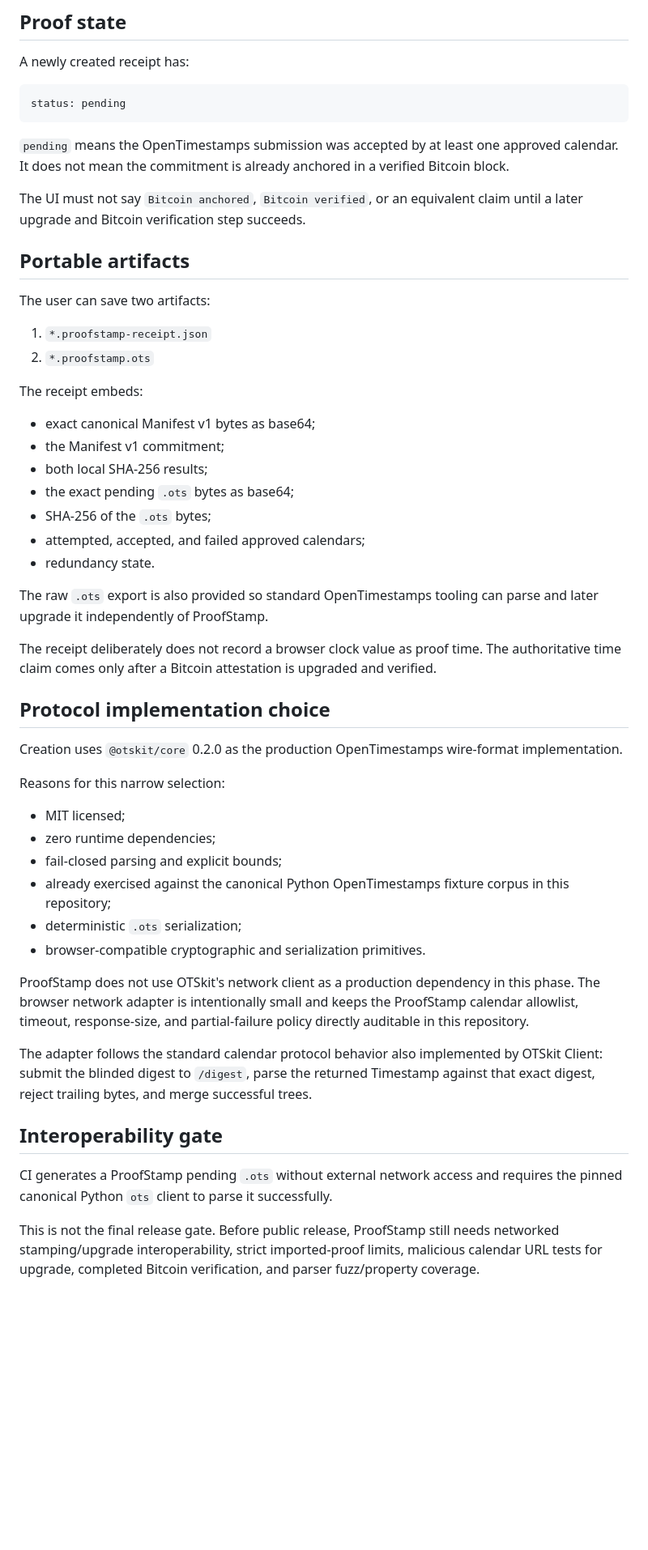
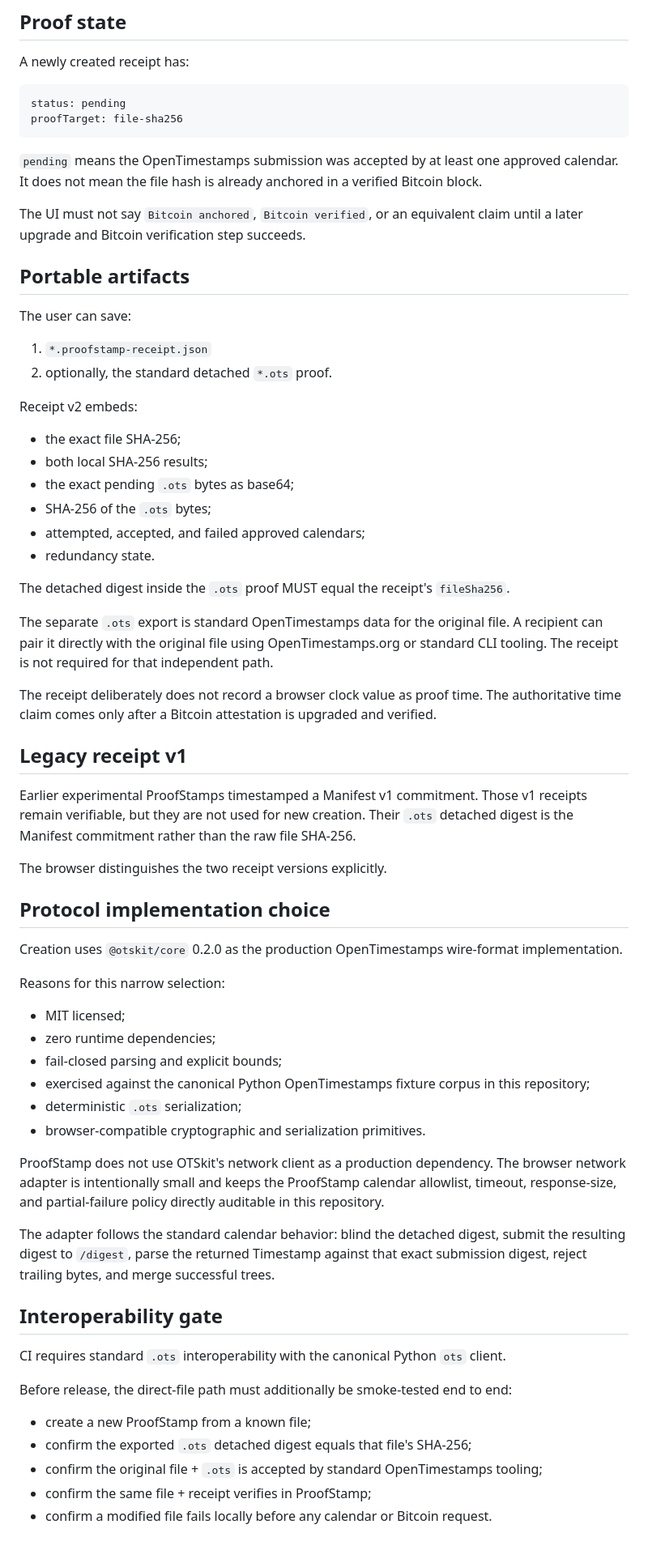
Before and after one commit to Proof-Stamp/bitcoin, a Markdown page: docs/pending-timestamp.md, the part around one of its changes. Shown at 81% size. GitHub-like rendering; blank space fills up the shorter version.

Commit message:
Update pending timestamp docs for direct file digest

````diff
--- a/docs/pending-timestamp.md
+++ b/docs/pending-timestamp.md
@@ -53,32 +51,40 @@ A newly created receipt has:
 
 ```text
 status: pending
+proofTarget: file-sha256
 ```
 
-`pending` means the OpenTimestamps submission was accepted by at least one approved calendar. It does not mean the commitment is already anchored in a verified Bitcoin block.
+`pending` means the OpenTimestamps submission was accepted by at least one approved calendar. It does not mean the file hash is already anchored in a verified Bitcoin block.
 
 The UI must not say `Bitcoin anchored`, `Bitcoin verified`, or an equivalent claim until a later upgrade and Bitcoin verification step succeeds.
 
 ## Portable artifacts
 
-The user can save two artifacts:
+The user can save:
 
 1. `*.proofstamp-receipt.json`
-2. `*.proofstamp.ots`
+2. optionally, the standard detached `*.ots` proof.
 
-The receipt embeds:
+Receipt v2 embeds:
 
-- exact canonical Manifest v1 bytes as base64;
-- the Manifest v1 commitment;
+- the exact file SHA-256;
 - both local SHA-256 results;
 - the exact pending `.ots` bytes as base64;
 - SHA-256 of the `.ots` bytes;
 - attempted, accepted, and failed approved calendars;
 - redundancy state.
 
-The raw `.ots` export is also provided so standard OpenTimestamps tooling can parse and later upgrade it independently of ProofStamp.
+The detached digest inside the `.ots` proof MUST equal the receipt's `fileSha256`.
+
+The separate `.ots` export is standard OpenTimestamps data for the original file. A recipient can pair it directly with the original file using OpenTimestamps.org or standard CLI tooling. The receipt is not required for that independent path.
 
 The receipt deliberately does not record a browser clock value as proof time. The authoritative time claim comes only after a Bitcoin attestation is upgraded and verified.
+
+## Legacy receipt v1
+
+Earlier experimental ProofStamps timestamped a Manifest v1 commitment. Those v1 receipts remain verifiable, but they are not used for new creation. Their `.ots` detached digest is the Manifest commitment rather than the raw file SHA-256.
+
+The browser distinguishes the two receipt versions explicitly.
 
 ## Protocol implementation choice
 
@@ -89,16 +95,22 @@ Reasons for this narrow selection:
 - MIT licensed;
 - zero runtime dependencies;
 - fail-closed parsing and explicit bounds;
-- already exercised against the canonical Python OpenTimestamps fixture corpus in this repository;
+- exercised against the canonical Python OpenTimestamps fixture corpus in this repository;
 - deterministic `.ots` serialization;
 - browser-compatible cryptographic and serialization primitives.
 
-ProofStamp does not use OTSkit's network client as a production dependency in this phase. The browser network adapter is intentionally small and keeps the ProofStamp calendar allowlist, timeout, response-size, and partial-failure policy directly auditable in this repository.
+ProofStamp does not use OTSkit's network client as a production dependency. The browser network adapter is intentionally small and keeps the ProofStamp calendar allowlist, timeout, response-size, and partial-failure policy directly auditable in this repository.
 
-The adapter follows the standard calendar protocol behavior also implemented by OTSkit Client: submit the blinded digest to `/digest`, parse the returned Timestamp against that exact digest, reject trailing bytes, and merge successful trees.
+The adapter follows the standard calendar behavior: blind the detached digest, submit the resulting digest to `/digest`, parse the returned Timestamp against that exact submission digest, reject trailing bytes, and merge successful trees.
 
 ## Interoperability gate
 
-CI generates a ProofStamp pending `.ots` without external network access and requires the pinned canonical Python `ots` client to parse it successfully.
+CI requires standard `.ots` interoperability with the canonical Python `ots` client.
 
-This is not the final release gate. Before public release, ProofStamp still needs networked stamping/upgrade interoperability, strict imported-proof limits, malicious calendar URL tests for upgrade, completed Bitcoin verification, and parser fuzz/property coverage.
+Before release, the direct-file path must additionally be smoke-tested end to end:
+
+- create a new ProofStamp from a known file;
+- confirm the exported `.ots` detached digest equals that file's SHA-256;
+- confirm the original file + `.ots` is accepted by standard OpenTimestamps tooling;
+- confirm the same file + receipt verifies in ProofStamp;
+- confirm a modified file fails locally before any calendar or Bitcoin request.
````
Also changed, not shown: other parts of docs/pending-timestamp.md (+6 -8 lines).
